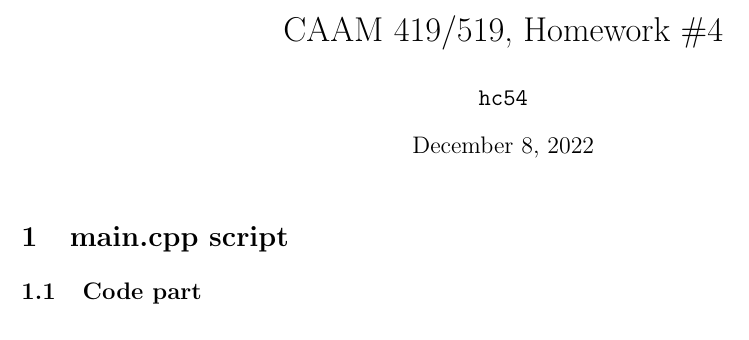
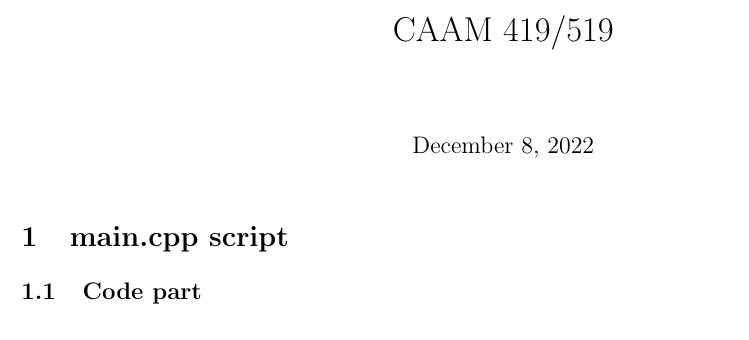
Before and after one commit to cui1104/COMPUTATIONAL-SCIENCE, a LaTeX document (Matrix operation in cpp 2/update.tex): part of page 1 of 3, cut so that both start at the same text. Compiled offline with pdfLaTeX.

Commit message:
Update and rename homework-4.tex to update.tex

```diff
--- a/Matrix operation in cpp 2/homework-4.tex
+++ b/Matrix operation in cpp 2/update.tex
@@ -14,8 +14,7 @@
 
 \lstset{style=mystyle}
 
-\title{CAAM 419/519, Homework \#4}
-\author{\texttt{hc54}}
+\title{CAAM 419/519}
 \date{December 8, 2022}
 
 \begin{document}
```
